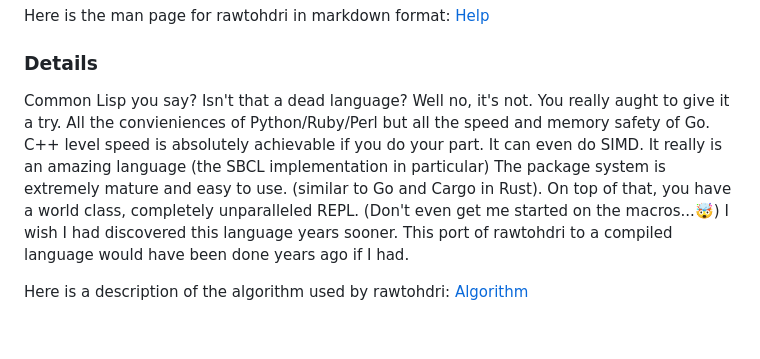
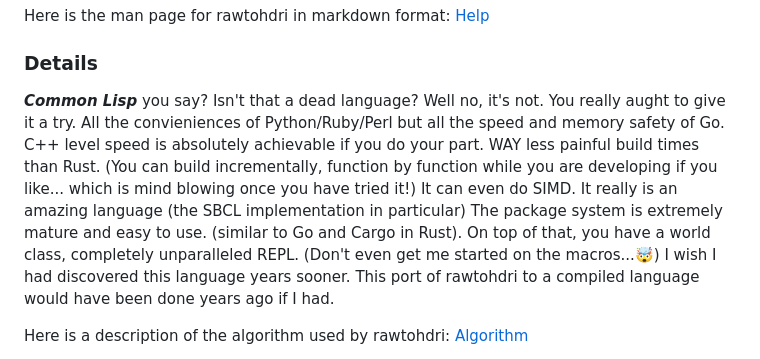
Before and after one commit to IBL-tools/rawtohdri, a Markdown page: README.md, the part around the change. Rendered like a GitHub page; blank space fills up the shorter version.

Commit message:
docs: update Common Lisp description in README to emphasize build efficiency

```diff
--- a/README.md
+++ b/README.md
@@ -64,7 +64,7 @@ Here is the man page for rawtohdri in markdown format: [Help](https://github.com
 
 ### Details
 
-Common Lisp you say? Isn't that a dead language? Well no, it's not. You really aught to give it a try. All the convieniences of Python/Ruby/Perl but all the speed and memory safety of Go. C++ level speed is absolutely achievable if you do your part. It can even do SIMD. It really is an amazing language (the SBCL implementation in particular) The package system is extremely mature and easy to use. (similar to Go and Cargo in Rust). On top of that, you have a world class, completely unparalleled REPL. (Don't even get me started on the macros...🤯) I wish I had discovered this language years sooner. This port of rawtohdri to a compiled language would have been done years ago if I had.
+***Common Lisp*** you say? Isn't that a dead language? Well no, it's not. You really aught to give it a try. All the convieniences of Python/Ruby/Perl but all the speed and memory safety of Go. C++ level speed is absolutely achievable if you do your part. WAY less painful build times than Rust. (You can build incrementally, function by function while you are developing if you like... which is mind blowing once you have tried it!) It can even do SIMD. It really is an amazing language (the SBCL implementation in particular) The package system is extremely mature and easy to use. (similar to Go and Cargo in Rust). On top of that, you have a world class, completely unparalleled REPL. (Don't even get me started on the macros...🤯) I wish I had discovered this language years sooner. This port of rawtohdri to a compiled language would have been done years ago if I had.
 
 Here is a description of the algorithm used by rawtohdri: [Algorithm](https://github.com/IBL-tools/raw-to-hdri/wiki/rawtohdri-stacking-algorithm)
 
```
